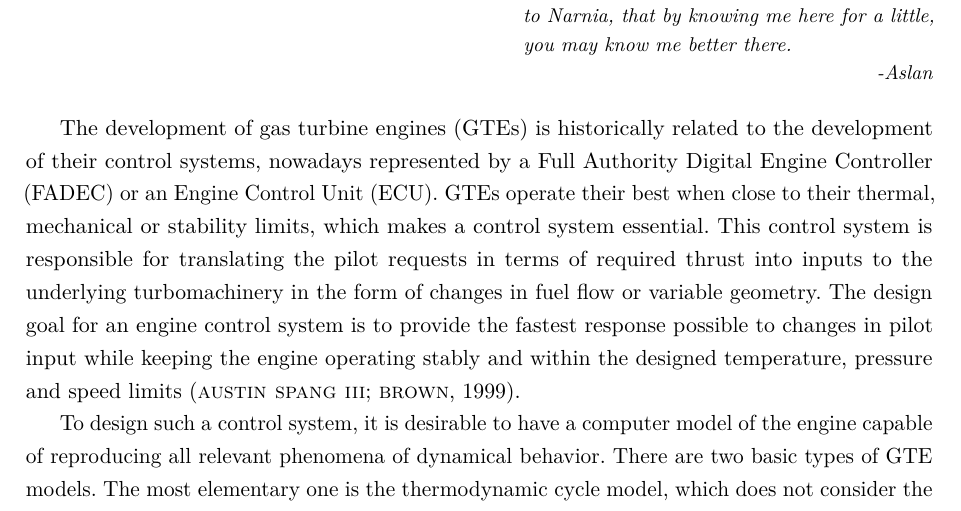
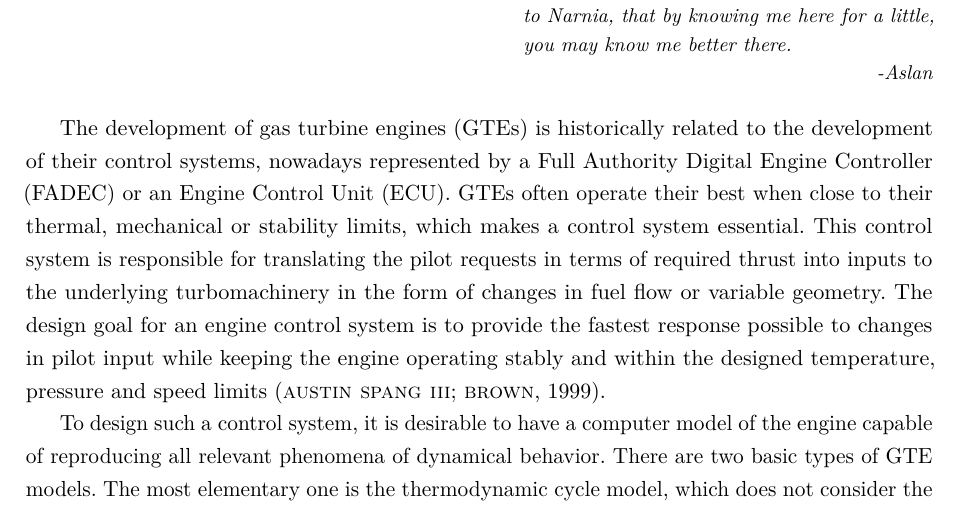
Before and after one commit to alanshepard/tcc, a LaTeX thesis (tcc.tex, which reads text/body/introduction.tex): part of page 13 of 52, cut so that both start at the same text. Compiled offline with pdfLaTeX.

Commit message:
Say that GTEs *often* operate their best when close to their limits
The source is at the end of the paragraph

```diff
--- a/text/body/introduction.tex
+++ b/text/body/introduction.tex
@@ -3,7 +3,7 @@
 \epigraph{This was the very reason why you were brought to Narnia, that by knowing me here for a little, you may know me better there.}{-Aslan}
 
 The development of \acp{GTE} is historically related to the development of their control systems,
-nowadays represented by a \ac{FADEC} or an \ac{ECU}. \Acp{GTE} operate their best when close to their
+nowadays represented by a \ac{FADEC} or an \ac{ECU}. \Acp{GTE} often operate their best when close to their
 thermal, mechanical or stability limits, which makes a control system essential.
 This control system is responsible for translating the pilot requests in terms of required thrust
 %(normally converted to measurable parameters such as spool speed or \ac{EPR})
```
